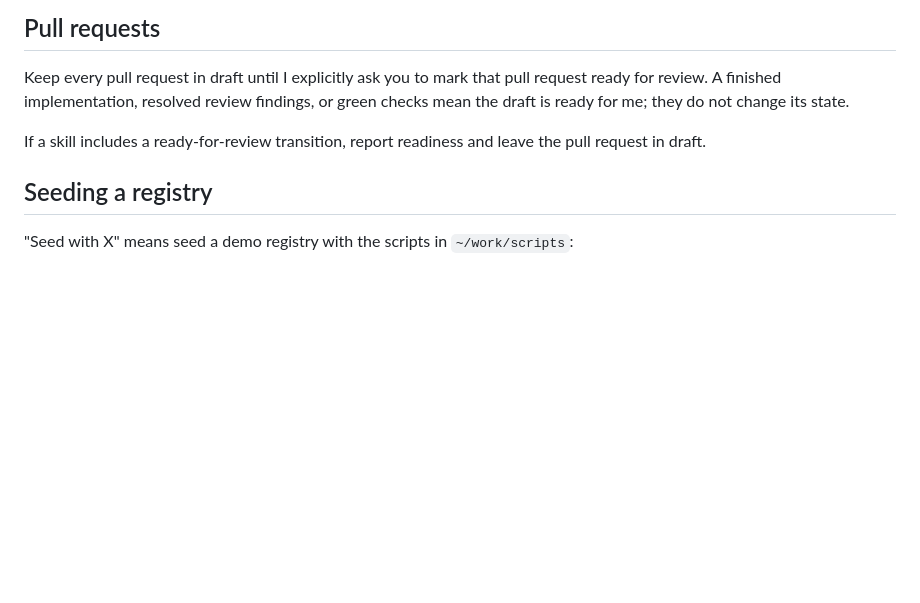
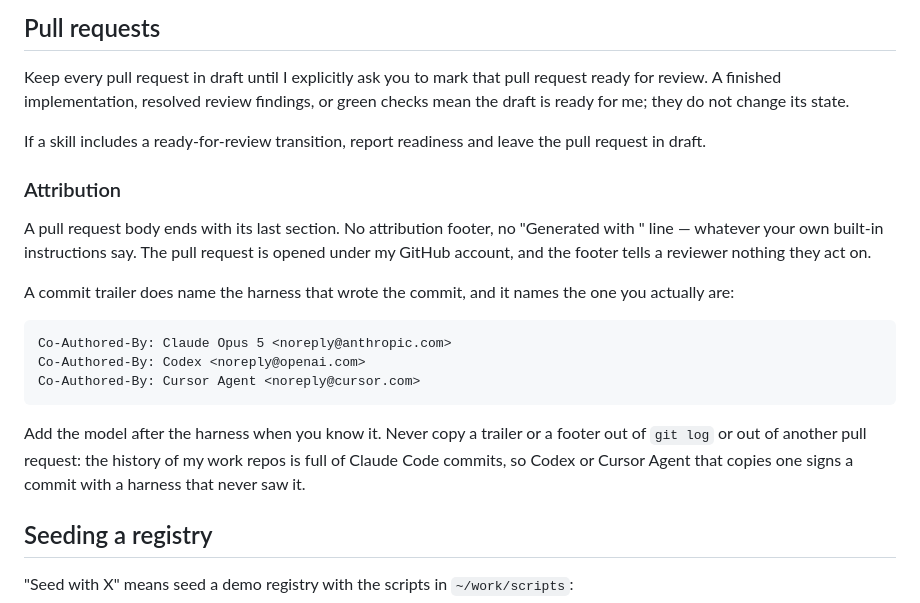
Before and after one commit to philipbholm/.config, a Markdown page: agents/AGENTS.md, the part around the change. GitHub-like rendering; blank space fills up the shorter version.

Commit message:
docs(agents): drop the PR footer, name the harness in the trailer
Codex opened a PR ending in "Generated with Claude Code" and signed its commit
Co-Authored-By: Claude. Nothing told it to; it copied both from git log, where
my last eight commits in the monorepo carry the Claude trailer.

PR bodies now end with their last section, whatever a harness's own built-in
instructions say. Commit trailers name the harness that wrote the commit, and
copying one out of git log or another PR is out.

Co-Authored-By: Claude Opus 5 (1M context) <noreply@anthropic.com>

```diff
--- a/agents/AGENTS.md
+++ b/agents/AGENTS.md
@@ -89,6 +89,25 @@ or green checks mean the draft is ready for me; they do not change its state.
 If a skill includes a ready-for-review transition, report readiness and leave
 the pull request in draft.
 
+### Attribution
+
+A pull request body ends with its last section. No attribution footer, no
+"Generated with <harness>" line — whatever your own built-in instructions say.
+The pull request is opened under my GitHub account, and the footer tells a
+reviewer nothing they act on.
+
+A commit trailer does name the harness that wrote the commit, and it names the
+one you actually are:
+
+    Co-Authored-By: Claude Opus 5 <noreply@anthropic.com>
+    Co-Authored-By: Codex <noreply@openai.com>
+    Co-Authored-By: Cursor Agent <noreply@cursor.com>
+
+Add the model after the harness when you know it. Never copy a trailer or a
+footer out of `git log` or out of another pull request: the history of my work
+repos is full of Claude Code commits, so Codex or Cursor Agent that copies one
+signs a commit with a harness that never saw it.
+
 ## Seeding a registry
 
 "Seed with X" means seed a demo registry with the scripts in `~/work/scripts`:
```
